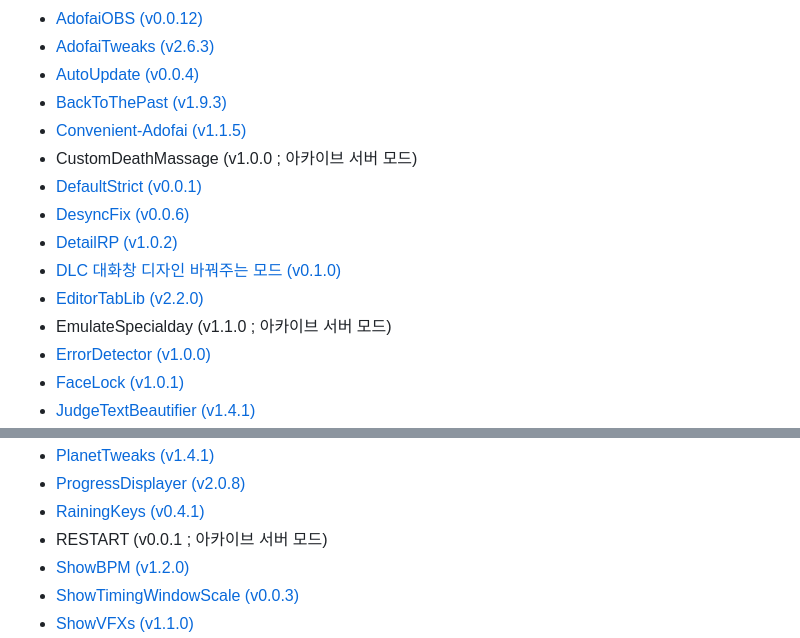
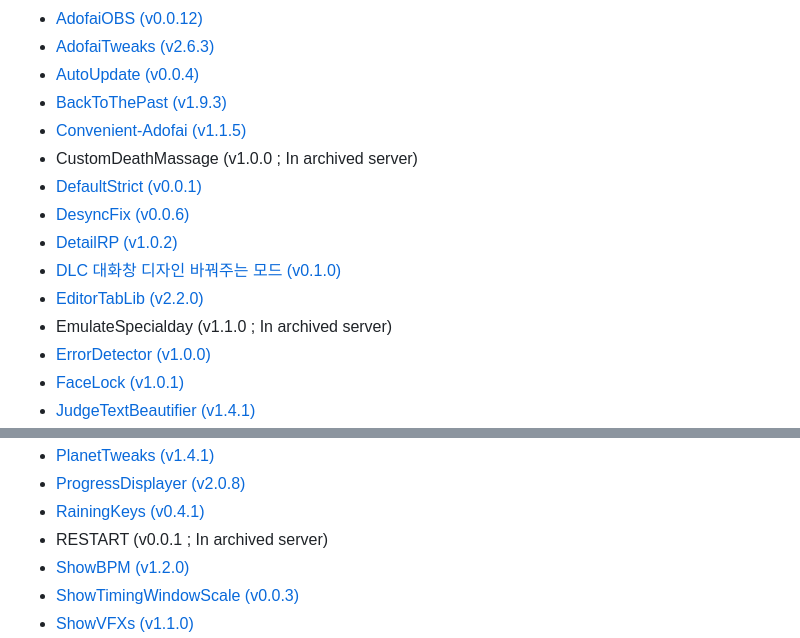
Before and after one commit to Runas8128/ADOFAIModHelpDocs, a Markdown page: en/AvailableMods.md, 2 parts joined by grey strips. Drawn GitHub-style; folded sections open.

Commit message:
Update AvailableMods.md
missed translation

```diff
--- a/en/AvailableMods.md
+++ b/en/AvailableMods.md
@@ -17,13 +17,13 @@
   * [AutoUpdate (v0.0.4)](https://bot.adofai.gg/api/mods/AutoUpdate?download=true)
   * [BackToThePast (v1.9.3)](https://bot.adofai.gg/api/mods/BackToThePast?download=true)
   * [Convenient-Adofai (v1.1.5)](https://bot.adofai.gg/api/mods/Convenient-Adofai?download=true)
-  * CustomDeathMassage (v1.0.0 ; 아카이브 서버 모드)
+  * CustomDeathMassage (v1.0.0 ; In archived server)
   * [DefaultStrict (v0.0.1)](https://bot.adofai.gg/api/mods/DefaultStrict?download=true)
   * [DesyncFix (v0.0.6)](https://bot.adofai.gg/api/mods/DesyncFix?download=true)
   * [DetailRP (v1.0.2)](https://bot.adofai.gg/api/mods/DetailRP?download=true)
   * [DLC 대화창 디자인 바꿔주는 모드 (v0.1.0)](https://bot.adofai.gg/api/mods/DLC%20대화창%20디자인%20바꿔주는%20모드?download=true)
   * [EditorTabLib (v2.2.0)](https://bot.adofai.gg/api/mods/EditorTabLib?download=true)
-  * EmulateSpecialday (v1.1.0 ; 아카이브 서버 모드)
+  * EmulateSpecialday (v1.1.0 ; In archived server)
   * [ErrorDetector (v1.0.0)](https://bot.adofai.gg/api/mods/ErrorDetector?download=true)
   * [FaceLock (v1.0.1)](https://bot.adofai.gg/api/mods/FaceLock?download=true)
   * [JudgeTextBeautifier (v1.4.1)](https://bot.adofai.gg/api/mods/JudgeTextBeautifier?download=true)
@@ -38,7 +38,7 @@
   * [PlanetTweaks (v1.4.1)](https://bot.adofai.gg/api/mods/PlanetTweaks?download=true)
   * [ProgressDisplayer (v2.0.8)](https://bot.adofai.gg/api/mods/ProgressDisplayer?download=true)
   * [RainingKeys (v0.4.1)](https://bot.adofai.gg/api/mods/RainingKeys?download=true)
-  * RESTART (v0.0.1 ; 아카이브 서버 모드)
+  * RESTART (v0.0.1 ; In archived server)
   * [ShowBPM (v1.2.0)](https://bot.adofai.gg/api/mods/ShowBPM?download=true)
   * [ShowTimingWindowScale (v0.0.3)](https://bot.adofai.gg/api/mods/ShowTimingWindowScale?download=true)
   * [ShowVFXs (v1.1.0)](https://bot.adofai.gg/api/mods/ShowVFXs?download=true)
```
